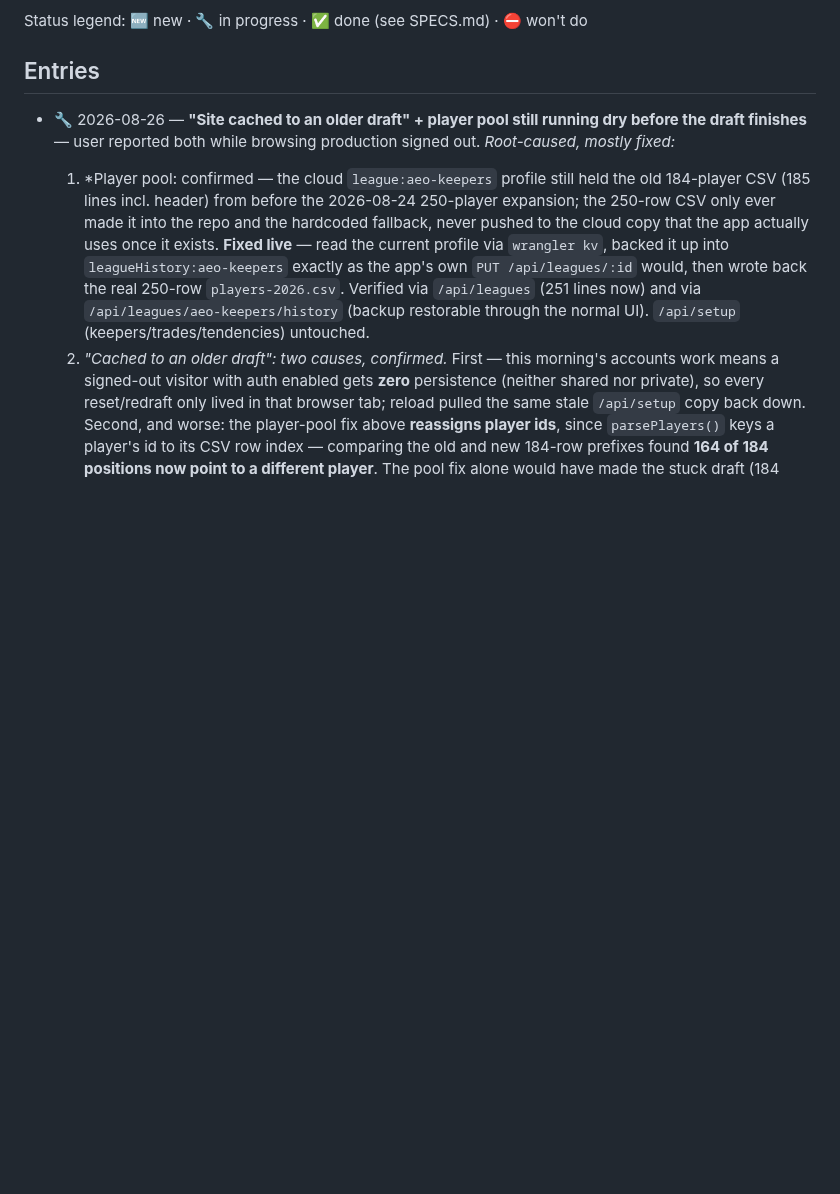
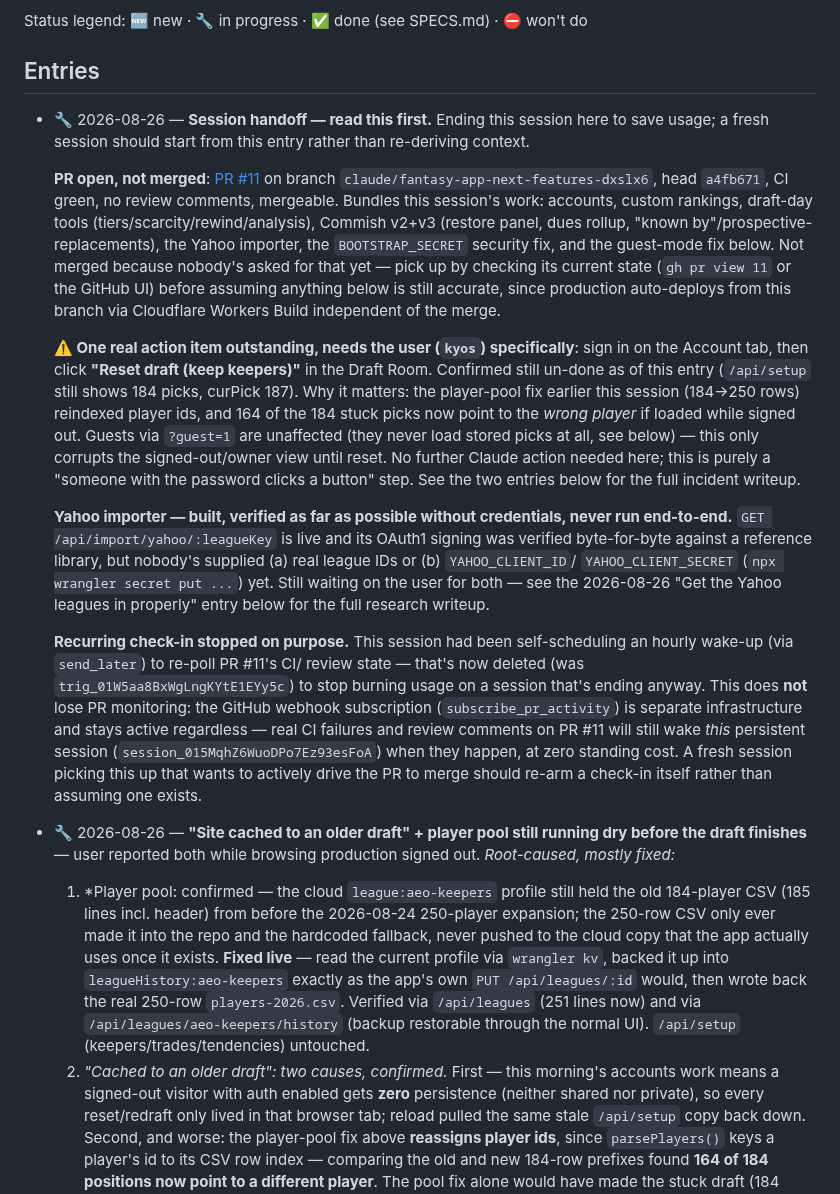
Before and after one commit to hkeseyan/aeo-draft-lab, a Markdown page: FEEDBACK.md, the part around the change. Drawn GitHub-style; blank space fills up the shorter version.

Commit message:
Add a session-handoff entry to FEEDBACK.md
Wrapping this session to save usage. Records current state for whoever
picks this up next: PR #11 is open and green but not merged, the one real
outstanding action (kyos needs to sign in and click "Reset draft" to clear
picks corrupted by the player-pool reindex) still isn't done as of this
commit, the Yahoo importer is built but never run end-to-end for lack of
credentials/league IDs, and the hourly self-scheduled PR check-in was
deleted on purpose — the GitHub webhook subscription keeps watching PR #11
for real activity at zero standing cost, so nothing is actually lost by
stopping the polling.

Co-Authored-By: Claude Sonnet 5 <noreply@anthropic.com>
Claude-Session: https://claude.ai/code/session_015MqhZ6WuoDPo7Ez93esFoA

```diff
--- a/FEEDBACK.md
+++ b/FEEDBACK.md
@@ -15,6 +15,50 @@ Status legend: 🆕 new · 🔧 in progress · ✅ done (see SPECS.md) · ⛔ wo
 ## Entries
 
 <!-- Newest first. One line per item: date, status, short description. -->
+- 🔧 2026-08-26 — **Session handoff — read this first.** Ending this session
+  here to save usage; a fresh session should start from this entry rather
+  than re-deriving context.
+
+  **PR open, not merged**: [PR #11](https://github.com/hkeseyan/aeo-draft-lab/pull/11)
+  on branch `claude/fantasy-app-next-features-dxslx6`, head `a4fb671`, CI
+  green, no review comments, mergeable. Bundles this session's work: accounts,
+  custom rankings, draft-day tools (tiers/scarcity/rewind/analysis), Commish
+  v2+v3 (restore panel, dues rollup, "known by"/prospective-replacements),
+  the Yahoo importer, the `BOOTSTRAP_SECRET` security fix, and the guest-mode
+  fix below. Not merged because nobody's asked for that yet — pick up by
+  checking its current state (`gh pr view 11` or the GitHub UI) before
+  assuming anything below is still accurate, since production auto-deploys
+  from this branch via Cloudflare Workers Build independent of the merge.
+
+  **⚠️ One real action item outstanding, needs the user (`kyos`) specifically**:
+  sign in on the Account tab, then click **"Reset draft (keep keepers)"** in
+  the Draft Room. Confirmed still un-done as of this entry (`/api/setup` still
+  shows 184 picks, curPick 187). Why it matters: the player-pool fix earlier
+  this session (184→250 rows) reindexed player ids, and 164 of the 184 stuck
+  picks now point to the *wrong player* if loaded while signed out. Guests via
+  `?guest=1` are unaffected (they never load stored picks at all, see below) —
+  this only corrupts the signed-out/owner view until reset. No further Claude
+  action needed here; this is purely a "someone with the password clicks a
+  button" step. See the two entries below for the full incident writeup.
+
+  **Yahoo importer — built, verified as far as possible without credentials,
+  never run end-to-end.** `GET /api/import/yahoo/:leagueKey` is live and its
+  OAuth1 signing was verified byte-for-byte against a reference library, but
+  nobody's supplied (a) real league IDs or (b) `YAHOO_CLIENT_ID`/
+  `YAHOO_CLIENT_SECRET` (`npx wrangler secret put ...`) yet. Still waiting on
+  the user for both — see the 2026-08-26 "Get the Yahoo leagues in properly"
+  entry below for the full research writeup.
+
+  **Recurring check-in stopped on purpose.** This session had been
+  self-scheduling an hourly wake-up (via `send_later`) to re-poll PR #11's CI/
+  review state — that's now deleted (was `trig_01W5aa8BxWgLngKYtE1EYy5c`) to
+  stop burning usage on a session that's ending anyway. This does **not** lose
+  PR monitoring: the GitHub webhook subscription (`subscribe_pr_activity`) is
+  separate infrastructure and stays active regardless — real CI failures and
+  review comments on PR #11 will still wake *this* persistent session
+  (`session_015MqhZ6WuoDPo7Ez93esFoA`) when they happen, at zero standing
+  cost. A fresh session picking this up that wants to actively drive the PR
+  to merge should re-arm a check-in itself rather than assuming one exists.
 - 🔧 2026-08-26 — **"Site cached to an older draft" + player pool still
   running dry before the draft finishes** — user reported both while browsing
   production signed out.
```
